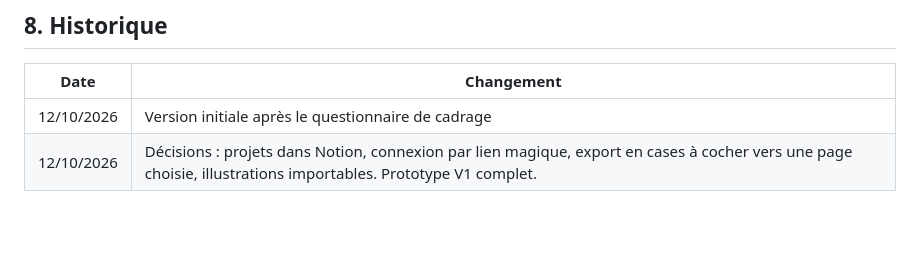
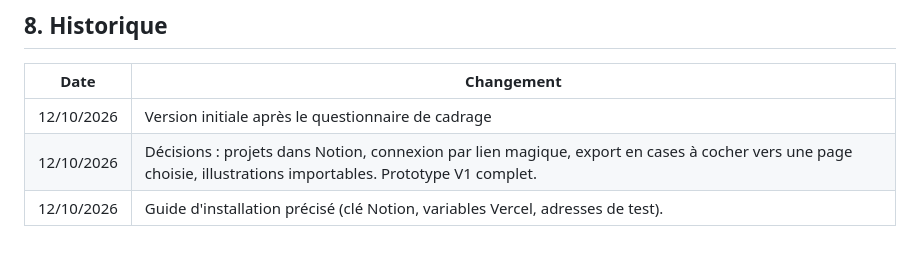
Before and after one commit to vthiriet/ject, a Markdown page: docs/SPECIFICATIONS.md, the part around the change. Rendered like a GitHub page.

```diff
--- a/docs/SPECIFICATIONS.md
+++ b/docs/SPECIFICATIONS.md
@@ -199,3 +199,4 @@ En cas de conflit, la modification la plus récente l'emporte.
 |---|---|
 | 12/10/2026 | Version initiale après le questionnaire de cadrage |
 | 12/10/2026 | Décisions : projets dans Notion, connexion par lien magique, export en cases à cocher vers une page choisie, illustrations importables. Prototype V1 complet. |
+| 12/10/2026 | Guide d'installation précisé (clé Notion, variables Vercel, adresses de test). |
```
Also changed, not shown: docs/INSTALLATION.md (+25 -9 lines).
